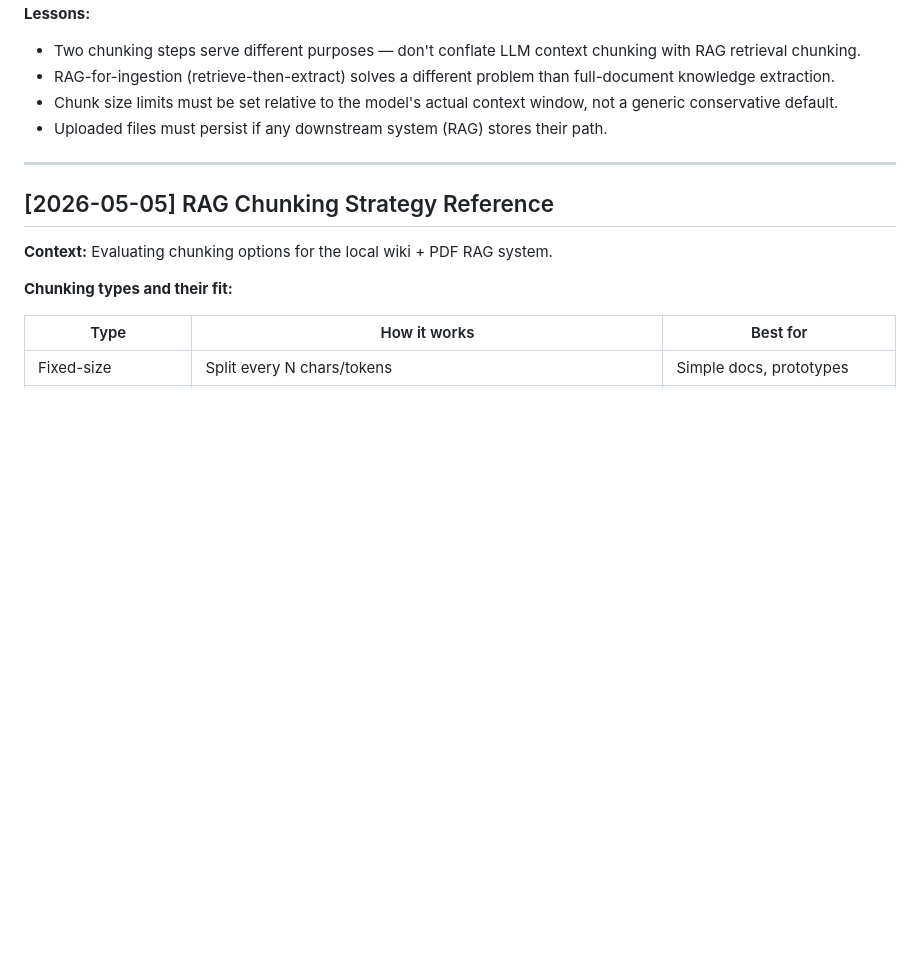
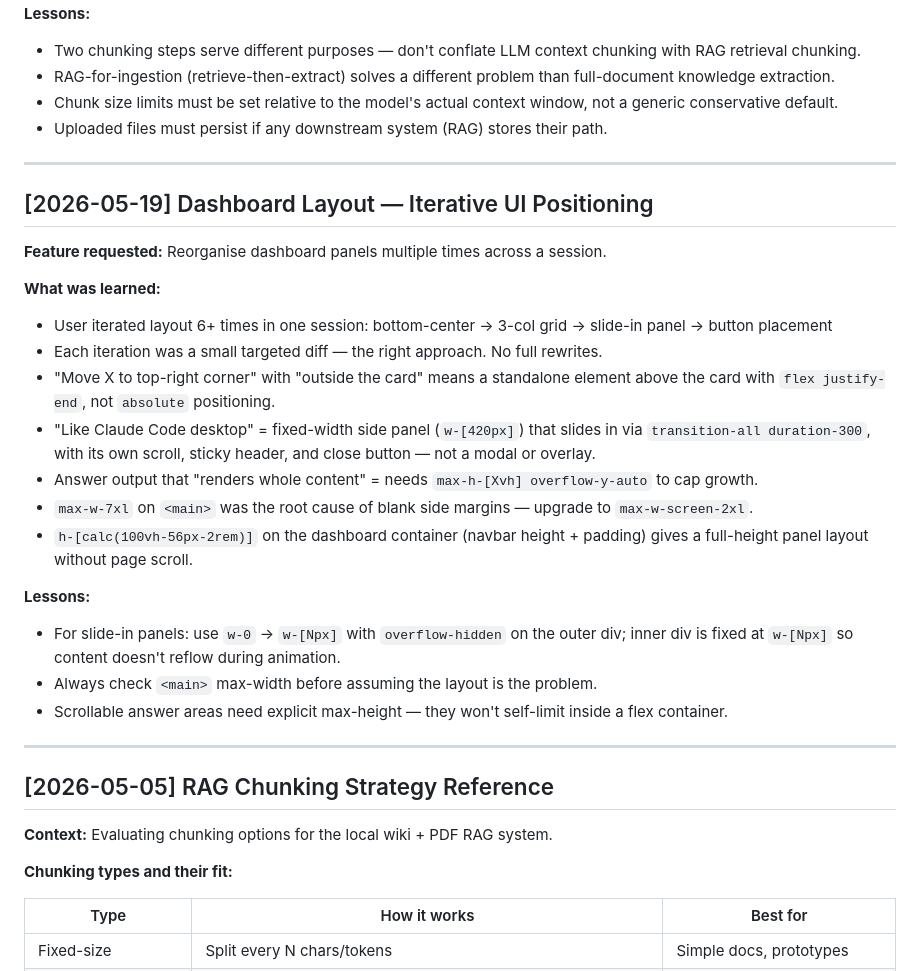
Before and after one commit to prijeshb/Mymem, a Markdown page: docs/learnings.md, the part around the change. Drawn GitHub-style; blank space fills up the shorter version.

Commit message:
docs: update learnings and add V1-0002 feature summary

```diff
--- a/docs/learnings.md
+++ b/docs/learnings.md
@@ -167,6 +167,26 @@ Files uploaded via `/api/upload` were written to `tempfile.NamedTemporaryFile` a
 
 ---
 
+## [2026-05-19] Dashboard Layout — Iterative UI Positioning
+
+**Feature requested:** Reorganise dashboard panels multiple times across a session.
+
+**What was learned:**
+- User iterated layout 6+ times in one session: bottom-center → 3-col grid → slide-in panel → button placement
+- Each iteration was a small targeted diff — the right approach. No full rewrites.
+- "Move X to top-right corner" with "outside the card" means a standalone element above the card with `flex justify-end`, not `absolute` positioning.
+- "Like Claude Code desktop" = fixed-width side panel (`w-[420px]`) that slides in via `transition-all duration-300`, with its own scroll, sticky header, and close button — not a modal or overlay.
+- Answer output that "renders whole content" = needs `max-h-[Xvh] overflow-y-auto` to cap growth.
+- `max-w-7xl` on `<main>` was the root cause of blank side margins — upgrade to `max-w-screen-2xl`.
+- `h-[calc(100vh-56px-2rem)]` on the dashboard container (navbar height + padding) gives a full-height panel layout without page scroll.
+
+**Lessons:**
+- For slide-in panels: use `w-0` → `w-[Npx]` with `overflow-hidden` on the outer div; inner div is fixed at `w-[Npx]` so content doesn't reflow during animation.
+- Always check `<main>` max-width before assuming the layout is the problem.
+- Scrollable answer areas need explicit max-height — they won't self-limit inside a flex container.
+
+---
+
 ## [2026-05-05] RAG Chunking Strategy Reference
 
 **Context:** Evaluating chunking options for the local wiki + PDF RAG system.
```
Also changed, not shown: docs/features/V1-0002.md (added, +97 -0 lines).
